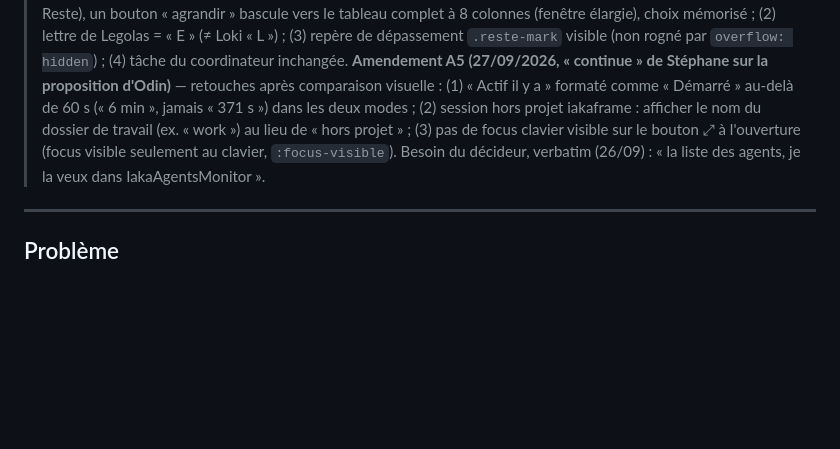
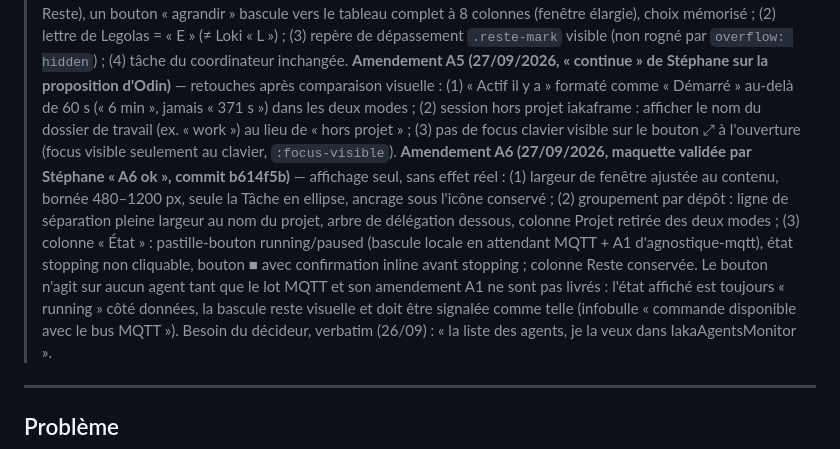
Before and after one commit to iakasju/IakaAgentsMonitor, a Markdown page: specs/instructions/liste-des-agents.md, the part around the change. GitHub-like rendering; blank space fills up the shorter version.

Commit message:
docs(cadrage): amendement A6 - largeur ajustee, groupes par depot, colonne Etat (maquette validee)
Co-Authored-By: Claude Opus 5.5 (1M context) <noreply@anthropic.com>

```diff
--- a/specs/instructions/liste-des-agents.md
+++ b/specs/instructions/liste-des-agents.md
@@ -7,6 +7,7 @@
 > **Amendement A3 (Stéphane, 26/09/2026, « go »)** : aligner l'app sur la maquette V4 de Loki — thèmes clair et sombre (suit macOS + bascule manuelle), runner et modèle en étiquettes encadrées (police mono), colonne Statut (« vivant »), guides de délégation `├─ └─ │`, indicateur de tri ▲/▼, ordre des colonnes Agent · Projet · Runner · Modèle · Tâche · Démarré · Actif · Statut, noms de persona avec majuscule, polices de la charte Studio clair, fenêtre compacte 520×360 ouverte directement au clic gauche sur l'icône (menu au clic droit : Afficher, Quitter), contraste AA des lettres sur pastille (fg sombre si nécessaire) et lettre distincte pour Gimli (≠ Gandalf), tâche de la session principale = début du premier message utilisateur (tronqué) au lieu de « coordinateur ».
 > **Amendement A4 (Stéphane, 26/09/2026, « go »)** — passe corrective après comparaison visuelle d'Odin : (1) la fenêtre compacte 520×360 n'affiche que les 5 colonnes de l'aperçu de la maquette (Agent · Projet · Runner · Actif · Reste), un bouton « agrandir » bascule vers le tableau complet à 8 colonnes (fenêtre élargie), choix mémorisé ; (2) lettre de Legolas = « E » (≠ Loki « L ») ; (3) repère de dépassement `.reste-mark` visible (non rogné par `overflow: hidden`) ; (4) tâche du coordinateur inchangée.
 > **Amendement A5 (27/09/2026, « continue » de Stéphane sur la proposition d'Odin)** — retouches après comparaison visuelle : (1) « Actif il y a » formaté comme « Démarré » au-delà de 60 s (« 6 min », jamais « 371 s ») dans les deux modes ; (2) session hors projet iakaframe : afficher le nom du dossier de travail (ex. « work ») au lieu de « hors projet » ; (3) pas de focus clavier visible sur le bouton ⤢ à l'ouverture (focus visible seulement au clavier, `:focus-visible`).
+> **Amendement A6 (27/09/2026, maquette validée par Stéphane « A6 ok », commit b614f5b)** — affichage seul, sans effet réel : (1) largeur de fenêtre ajustée au contenu, bornée 480–1200 px, seule la Tâche en ellipse, ancrage sous l'icône conservé ; (2) groupement par dépôt : ligne de séparation pleine largeur au nom du projet, arbre de délégation dessous, colonne Projet retirée des deux modes ; (3) colonne « État » : pastille-bouton running/paused (bascule locale en attendant MQTT + A1 d'agnostique-mqtt), état stopping non cliquable, bouton ■ avec confirmation inline avant stopping ; colonne Reste conservée. Le bouton n'agit sur aucun agent tant que le lot MQTT et son amendement A1 ne sont pas livrés : l'état affiché est toujours « running » côté données, la bascule reste visuelle et doit être signalée comme telle (infobulle « commande disponible avec le bus MQTT »).
 > Besoin du décideur, verbatim (26/09) : « la liste des agents, je la veux dans IakaAgentsMonitor ».
 
 ---
```
